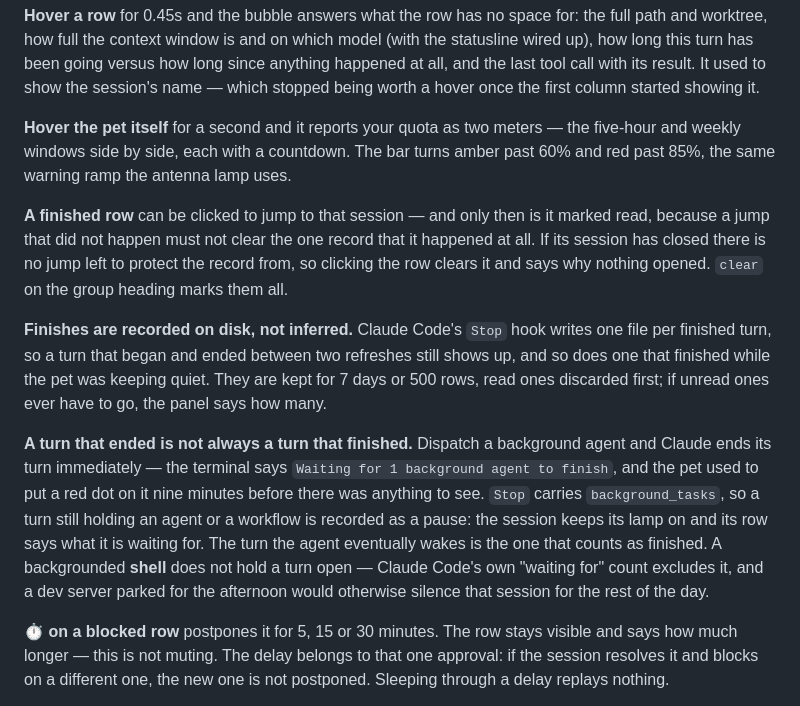
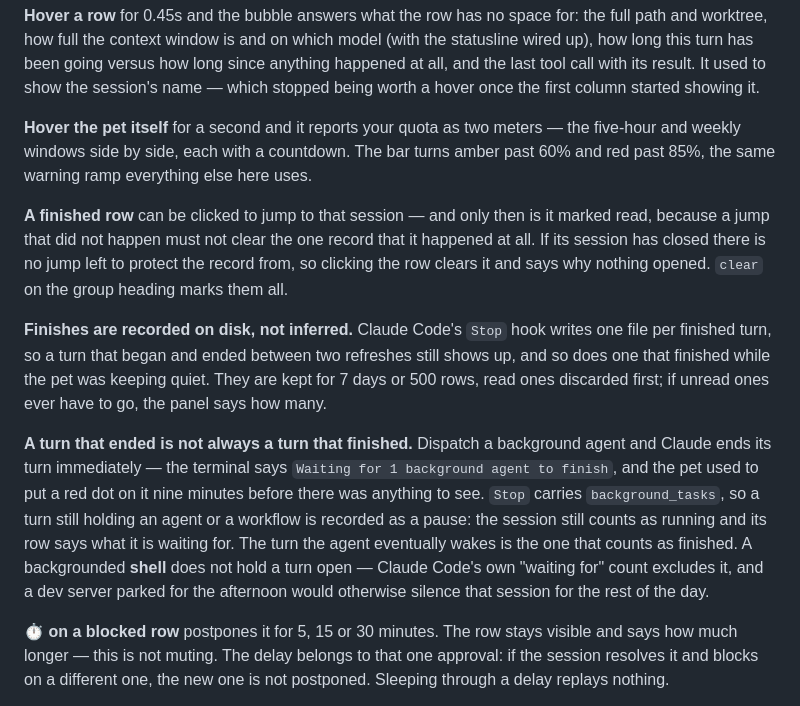
Before and after one commit to ZephTu/claude-pet, a Markdown page: README.md, the part around one of its changes. Drawn GitHub-style.

```diff
--- a/README.md
+++ b/README.md
@@ -74,13 +74,13 @@ rights itself the moment that session does anything again.
 
 **Hover a row** for 0.45s and the bubble answers what the row has no space for: the full path and worktree, how full the context window is and on which model (with the statusline wired up), how long this turn has been going versus how long since anything happened at all, and the last tool call with its result. It used to show the session's name — which stopped being worth a hover once the first column started showing it.
 
-**Hover the pet itself** for a second and it reports your quota as two meters — the five-hour and weekly windows side by side, each with a countdown. The bar turns amber past 60% and red past 85%, the same warning ramp the antenna lamp uses.
+**Hover the pet itself** for a second and it reports your quota as two meters — the five-hour and weekly windows side by side, each with a countdown. The bar turns amber past 60% and red past 85%, the same warning ramp everything else here uses.
 
 **A finished row** can be clicked to jump to that session — and only then is it marked read, because a jump that did not happen must not clear the one record that it happened at all. If its session has closed there is no jump left to protect the record from, so clicking the row clears it and says why nothing opened. `clear` on the group heading marks them all.
 
 **Finishes are recorded on disk, not inferred.** Claude Code's `Stop` hook writes one file per finished turn, so a turn that began and ended between two refreshes still shows up, and so does one that finished while the pet was keeping quiet. They are kept for 7 days or 500 rows, read ones discarded first; if unread ones ever have to go, the panel says how many.
 
-**A turn that ended is not always a turn that finished.** Dispatch a background agent and Claude ends its turn immediately — the terminal says `Waiting for 1 background agent to finish`, and the pet used to put a red dot on it nine minutes before there was anything to see. `Stop` carries `background_tasks`, so a turn still holding an agent or a workflow is recorded as a pause: the session keeps its lamp on and its row says what it is waiting for. The turn the agent eventually wakes is the one that counts as finished. A backgrounded **shell** does not hold a turn open — Claude Code's own "waiting for" count excludes it, and a dev server parked for the afternoon would otherwise silence that session for the rest of the day.
+**A turn that ended is not always a turn that finished.** Dispatch a background agent and Claude ends its turn immediately — the terminal says `Waiting for 1 background agent to finish`, and the pet used to put a red dot on it nine minutes before there was anything to see. `Stop` carries `background_tasks`, so a turn still holding an agent or a workflow is recorded as a pause: the session still counts as running and its row says what it is waiting for. The turn the agent eventually wakes is the one that counts as finished. A backgrounded **shell** does not hold a turn open — Claude Code's own "waiting for" count excludes it, and a dev server parked for the afternoon would otherwise silence that session for the rest of the day.
 
 **⏱ on a blocked row** postpones it for 5, 15 or 30 minutes. The row stays visible and says how much longer — this is not muting. The delay belongs to that one approval: if the session resolves it and blocks on a different one, the new one is not postponed. Sleeping through a delay replays nothing.
 
```
Also changed, not shown: other parts of README.md (+22 -22 lines), README.zh-CN.md (+19 -19 lines), docs/images/cat-states.png (added), docs/images/states.png (deleted), 1 other file.
